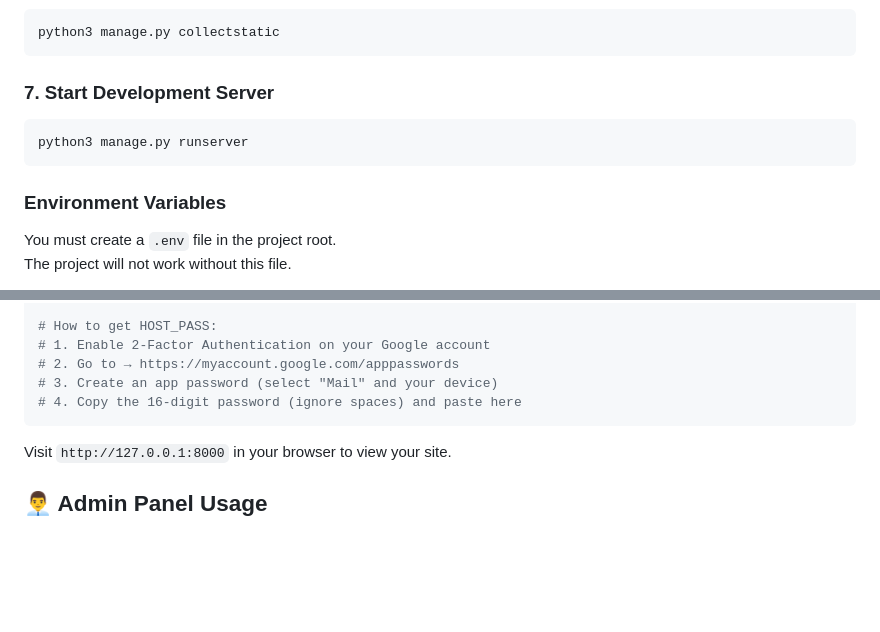
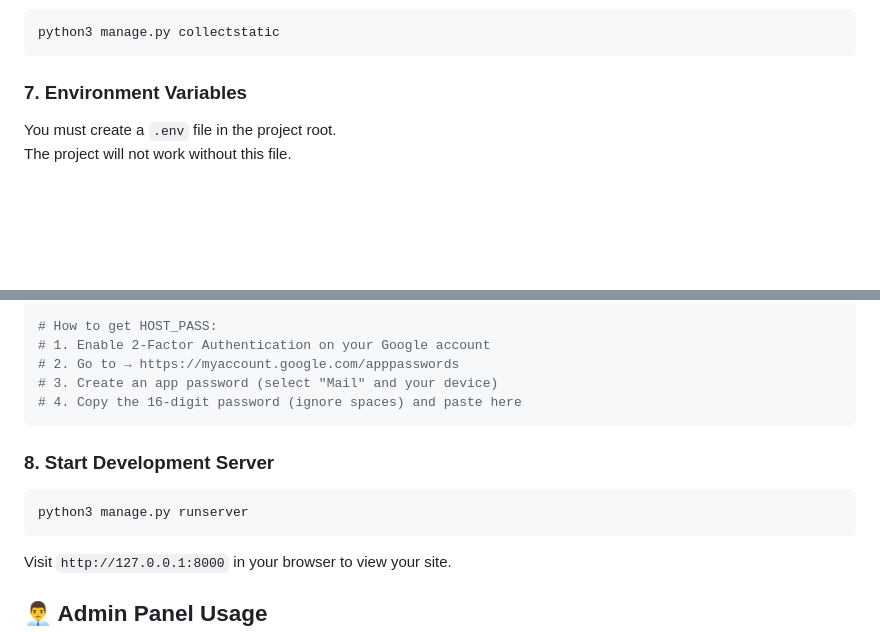
Before and after one commit to b-kahraman/Portfolio-Website-with-Django, a Markdown page: README.md, 2 parts joined by grey strips. Rendered like a GitHub page; blank space fills up the shorter version.

````diff
--- a/README.md
+++ b/README.md
@@ -87,13 +87,7 @@ Enter your username, email, and password when prompted.
 python3 manage.py collectstatic
 ```
 
-### 7. Start Development Server
-
-```bash
-python3 manage.py runserver
-```
-
-### Environment Variables
+### 7. Environment Variables
 
 You must create a `.env` file in the project root.
 The project will not work without this file.
@@ -126,6 +120,11 @@ HOST_PASS=your-16-digit-gmail-app-password
 # 4. Copy the 16-digit password (ignore spaces) and paste here
 ```
 
+### 8. Start Development Server
+
+```bash
+python3 manage.py runserver
+```
 Visit `http://127.0.0.1:8000` in your browser to view your site.
 
 ## 👨‍💼 Admin Panel Usage
````
Also changed, not shown: other parts of README.md (+1 -1 lines).
